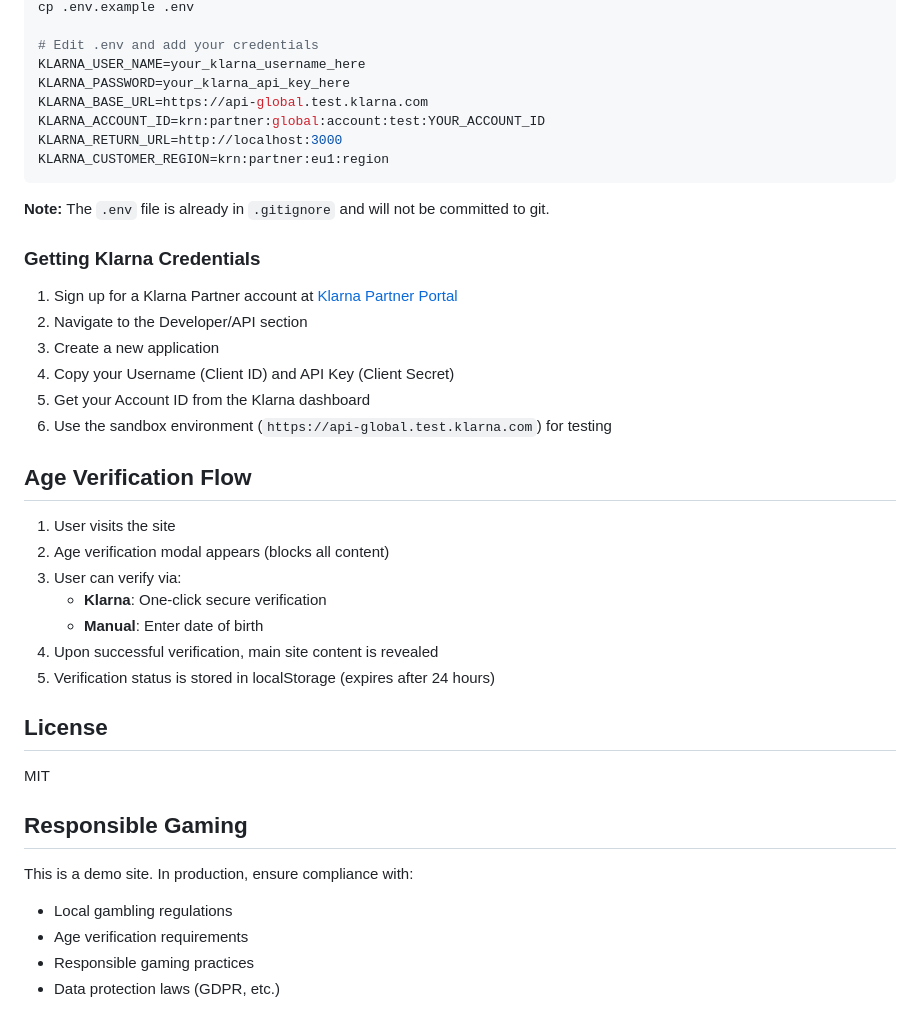
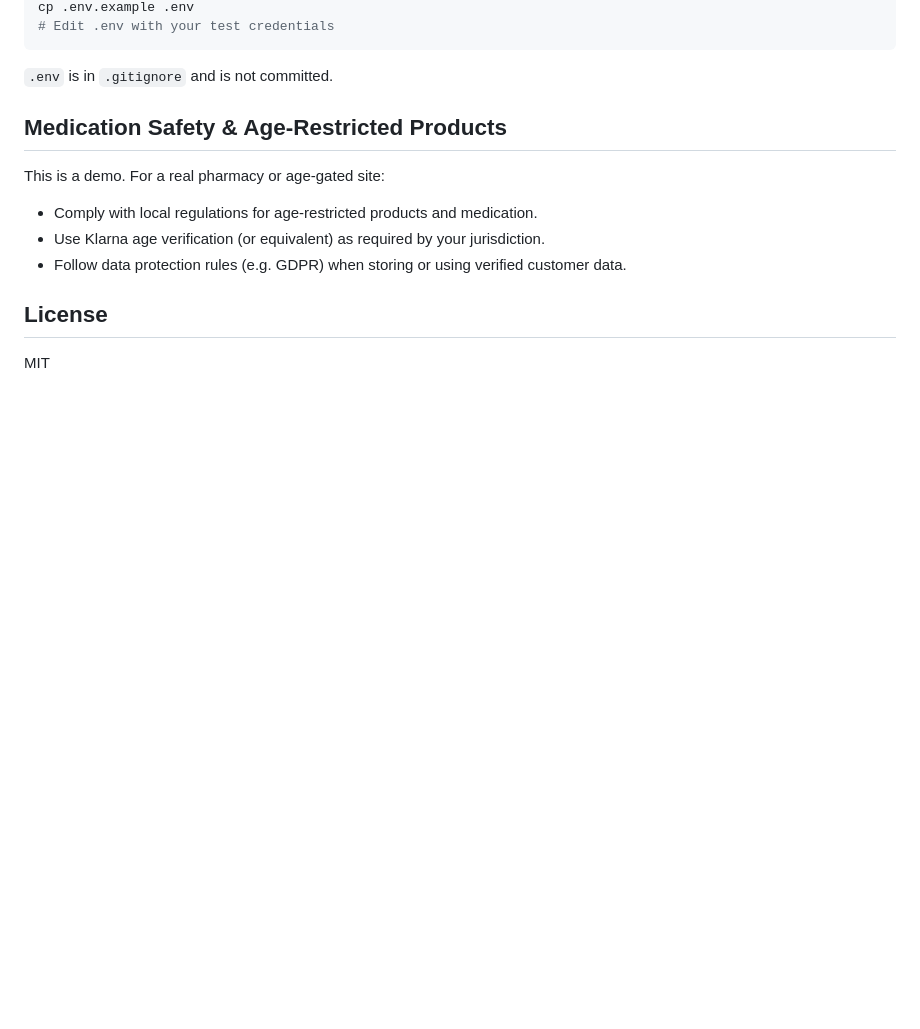
Before and after one commit to boban1991/siwk-demo-site-age-verification, a Markdown page: README.md, the part around one of its changes. Rendered like a GitHub page; blank space fills up the shorter version.

````diff
--- a/README.md
+++ b/README.md
@@ -145,43 +118,17 @@ For local development, create a `.env` file in the root directory:
 cp .env.example .env
-
-# Edit .env and add your credentials
-KLARNA_USER_NAME=your_klarna_username_here
-KLARNA_PASSWORD=your_klarna_api_key_here
-KLARNA_BASE_URL=https://api-global.test.klarna.com
-KLARNA_ACCOUNT_ID=krn:partner:global:account:test:YOUR_ACCOUNT_ID
-KLARNA_RETURN_URL=http://localhost:3000
-KLARNA_CUSTOMER_REGION=krn:partner:eu1:region
+# Edit .env with your test credentials
 ```
 
-**Note:** The `.env` file is already in `.gitignore` and will not be committed to git.
+`.env` is in `.gitignore` and is not committed.
 
-### Getting Klarna Credentials
+## Medication Safety & Age-Restricted Products
 
-1. Sign up for a Klarna Partner account at [Klarna Partner Portal](https://www.klarna.com/partners/)
-2. Navigate to the Developer/API section
-3. Create a new application
-4. Copy your Username (Client ID) and API Key (Client Secret)
-5. Get your Account ID from the Klarna dashboard
-6. Use the sandbox environment (`https://api-global.test.klarna.com`) for testing
+This is a demo. For a real pharmacy or age-gated site:
 
-## Age Verification Flow
-
-1. User visits the site
-2. Age verification modal appears (blocks all content)
-3. User can verify via:
-   - **Klarna**: One-click secure verification
-   - **Manual**: Enter date of birth
-4. Upon successful verification, main site content is revealed
-5. Verification status is stored in localStorage (expires after 24 hours)
+- Comply with local regulations for age-restricted products and medication.
+- Use Klarna age verification (or equivalent) as required by your jurisdiction.
+- Follow data protection rules (e.g. GDPR) when storing or using verified customer data.
 
 ## License
 
 MIT
-
-## Responsible Gaming
-
-This is a demo site. In production, ensure compliance with:
-- Local gambling regulations
-- Age verification requirements
-- Responsible gaming practices
-- Data protection laws (GDPR, etc.)
````
Also changed, not shown: other parts of README.md (+59 -86 lines).
